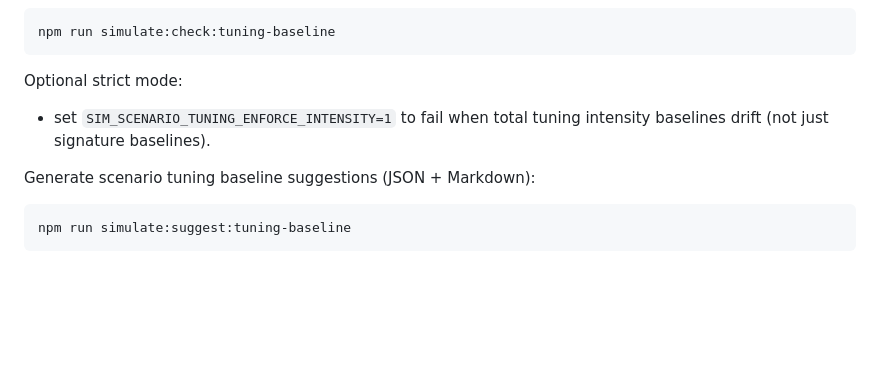
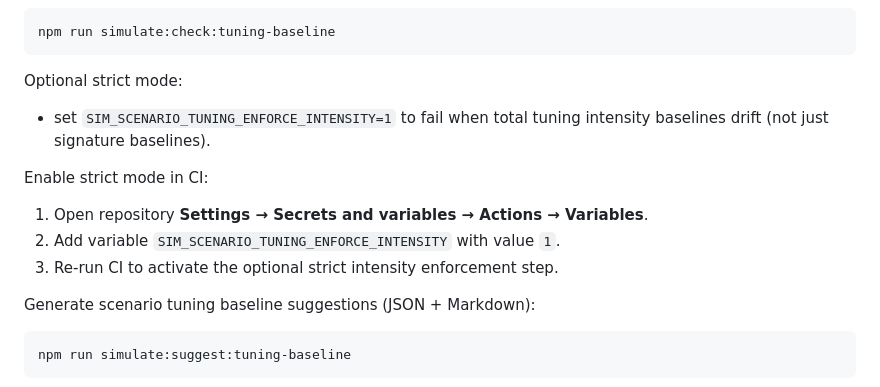
Before and after one commit to G9Pedro/colony-game, a Markdown page: README.md, the part around the change. GitHub-like rendering; blank space fills up the shorter version.

Commit message:
Document CI variable setup for strict tuning enforcement
Co-authored-by: G9Pedro <G9Pedro@users.noreply.github.com>

````diff
--- a/README.md
+++ b/README.md
@@ -167,6 +167,11 @@ npm run simulate:check:tuning-baseline
 Optional strict mode:
 - set `SIM_SCENARIO_TUNING_ENFORCE_INTENSITY=1` to fail when total tuning intensity baselines drift (not just signature baselines).
 
+Enable strict mode in CI:
+1. Open repository **Settings → Secrets and variables → Actions → Variables**.
+2. Add variable `SIM_SCENARIO_TUNING_ENFORCE_INTENSITY` with value `1`.
+3. Re-run CI to activate the optional strict intensity enforcement step.
+
 Generate scenario tuning baseline suggestions (JSON + Markdown):
 
 ```bash
````
